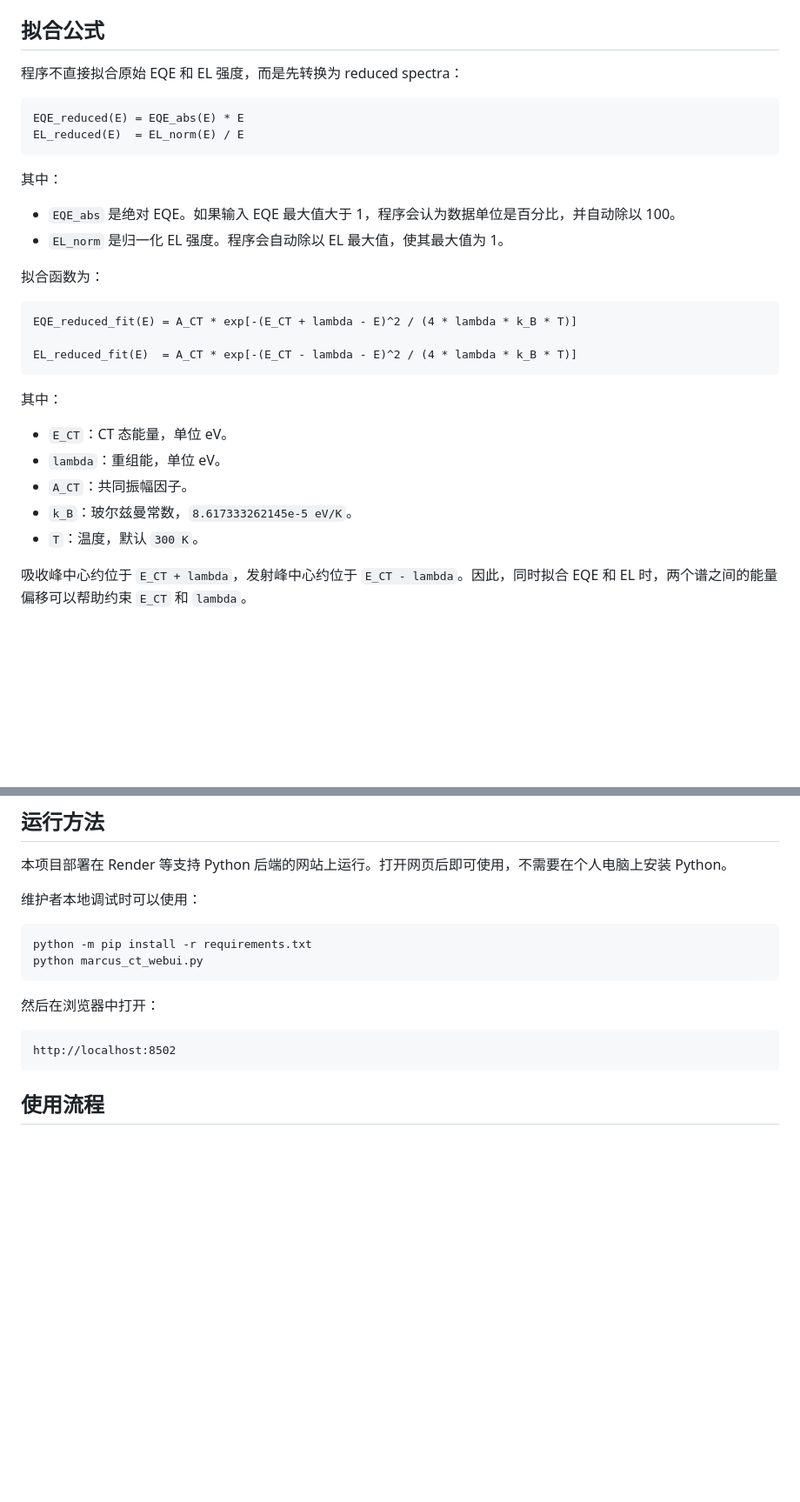
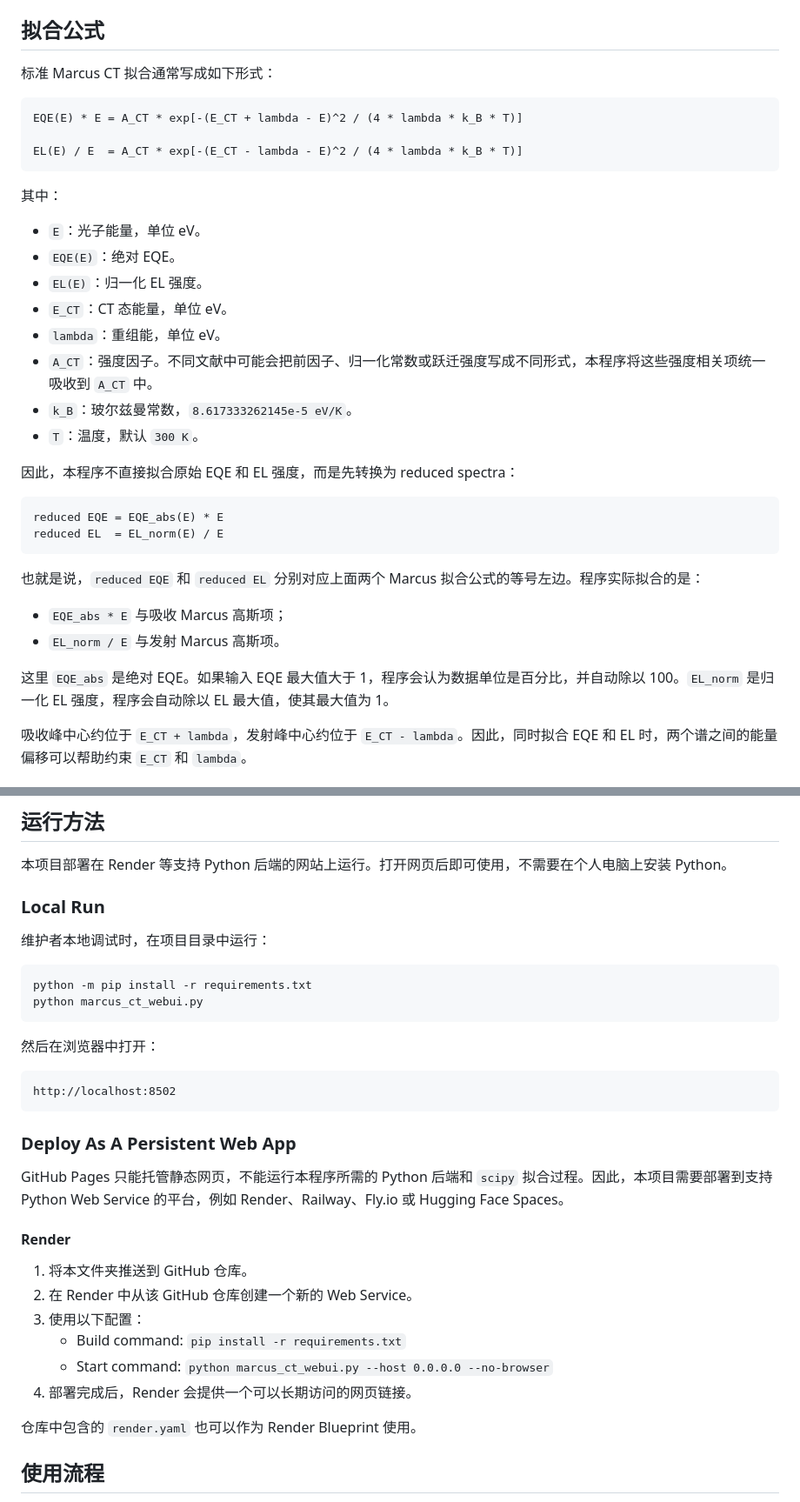
Before and after one commit to DengBaozhong/Marcus-CTS-Fitting, a Markdown page: README.md, 2 parts joined by grey strips. Shown at 87% size. GitHub-like rendering; blank space fills up the shorter version.

Commit message:
docs: clarify Marcus fitting formula

````diff
--- a/README.md
+++ b/README.md
@@ -18,33 +18,38 @@ E (eV) = 1239.841984 / wavelength (nm)
 
 ## 拟合公式
 
-程序不直接拟合原始 EQE 和 EL 强度，而是先转换为 reduced spectra：
+标准 Marcus CT 拟合通常写成如下形式：
 
 ```text
-EQE_reduced(E) = EQE_abs(E) * E
-EL_reduced(E)  = EL_norm(E) / E
+EQE(E) * E = A_CT * exp[-(E_CT + lambda - E)^2 / (4 * lambda * k_B * T)]
+
+EL(E) / E  = A_CT * exp[-(E_CT - lambda - E)^2 / (4 * lambda * k_B * T)]
 ```
 
 其中：
 
-- `EQE_abs` 是绝对 EQE。如果输入 EQE 最大值大于 1，程序会认为数据单位是百分比，并自动除以 100。
-- `EL_norm` 是归一化 EL 强度。程序会自动除以 EL 最大值，使其最大值为 1。
+- `E`：光子能量，单位 eV。
+- `EQE(E)`：绝对 EQE。
+- `EL(E)`：归一化 EL 强度。
+- `E_CT`：CT 态能量，单位 eV。
+- `lambda`：重组能，单位 eV。
+- `A_CT`：强度因子。不同文献中可能会把前因子、归一化常数或跃迁强度写成不同形式，本程序将这些强度相关项统一吸收到 `A_CT` 中。
+- `k_B`：玻尔兹曼常数，`8.617333262145e-5 eV/K`。
+- `T`：温度，默认 `300 K`。
 
-拟合函数为：
+因此，本程序不直接拟合原始 EQE 和 EL 强度，而是先转换为 reduced spectra：
 
 ```text
-EQE_reduced_fit(E) = A_CT * exp[-(E_CT + lambda - E)^2 / (4 * lambda * k_B * T)]
-
-EL_reduced_fit(E)  = A_CT * exp[-(E_CT - lambda - E)^2 / (4 * lambda * k_B * T)]
+reduced EQE = EQE_abs(E) * E
+reduced EL  = EL_norm(E) / E
 ```
 
-其中：
+也就是说，`reduced EQE` 和 `reduced EL` 分别对应上面两个 Marcus 拟合公式的等号左边。程序实际拟合的是：
 
-- `E_CT`：CT 态能量，单位 eV。
-- `lambda`：重组能，单位 eV。
-- `A_CT`：共同振幅因子。
-- `k_B`：玻尔兹曼常数，`8.617333262145e-5 eV/K`。
-- `T`：温度，默认 `300 K`。
+- `EQE_abs * E` 与吸收 Marcus 高斯项；
+- `EL_norm / E` 与发射 Marcus 高斯项。
+
+这里 `EQE_abs` 是绝对 EQE。如果输入 EQE 最大值大于 1，程序会认为数据单位是百分比，并自动除以 100。`EL_norm` 是归一化 EL 强度，程序会自动除以 EL 最大值，使其最大值为 1。
 
 吸收峰中心约位于 `E_CT + lambda`，发射峰中心约位于 `E_CT - lambda`。因此，同时拟合 EQE 和 EL 时，两个谱之间的能量偏移可以帮助约束 `E_CT` 和 `lambda`。
 
@@ -88,7 +93,9 @@ Wavelength (nm),Normalized EL (a.u.)
 
 本项目部署在 Render 等支持 Python 后端的网站上运行。打开网页后即可使用，不需要在个人电脑上安装 Python。
 
-维护者本地调试时可以使用：
+### Local Run
+
+维护者本地调试时，在项目目录中运行：
 
 ```powershell
 python -m pip install -r requirements.txt
@@ -100,6 +107,21 @@ python marcus_ct_webui.py
 ```text
 http://localhost:8502
 ```
+
+### Deploy As A Persistent Web App
+
+GitHub Pages 只能托管静态网页，不能运行本程序所需的 Python 后端和 `scipy` 拟合过程。因此，本项目需要部署到支持 Python Web Service 的平台，例如 Render、Railway、Fly.io 或 Hugging Face Spaces。
+
+#### Render
+
+1. 将本文件夹推送到 GitHub 仓库。
+2. 在 Render 中从该 GitHub 仓库创建一个新的 Web Service。
+3. 使用以下配置：
+   - Build command: `pip install -r requirements.txt`
+   - Start command: `python marcus_ct_webui.py --host 0.0.0.0 --no-browser`
+4. 部署完成后，Render 会提供一个可以长期访问的网页链接。
+
+仓库中包含的 `render.yaml` 也可以作为 Render Blueprint 使用。
 
 ## 使用流程
 
````
